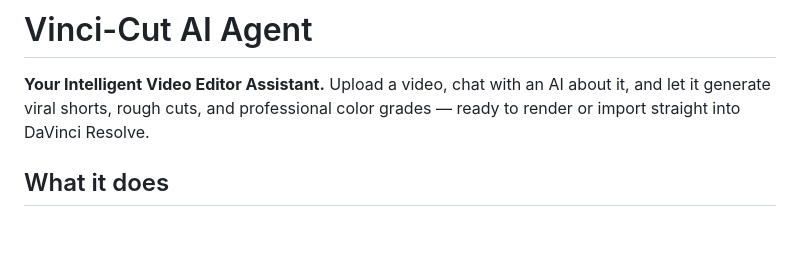
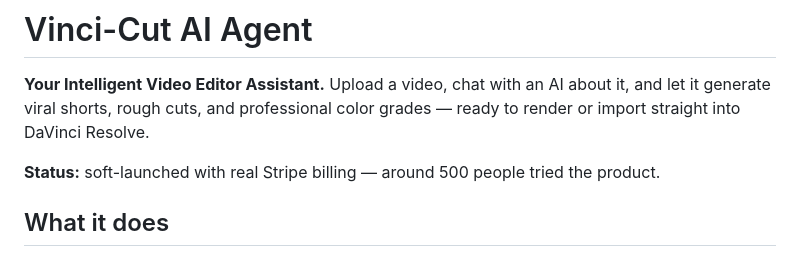
Before and after one commit to aris2244/video-ai-app-clean, a Markdown page: README.md, the part around the change. Rendered like a GitHub page; blank space fills up the shorter version.

Commit message:
README: add soft-launch status line
Co-Authored-By: Claude Sonnet 5 <noreply@anthropic.com>
Claude-Session: https://claude.ai/code/session_017W7PeLq8xyMii8211SmRju

```diff
--- a/README.md
+++ b/README.md
@@ -1,6 +1,8 @@
 # Vinci-Cut AI Agent
 
 **Your Intelligent Video Editor Assistant.** Upload a video, chat with an AI about it, and let it generate viral shorts, rough cuts, and professional color grades — ready to render or import straight into DaVinci Resolve.
+
+**Status:** soft-launched with real Stripe billing — around 500 people tried the product.
 
 ## What it does
 
```
